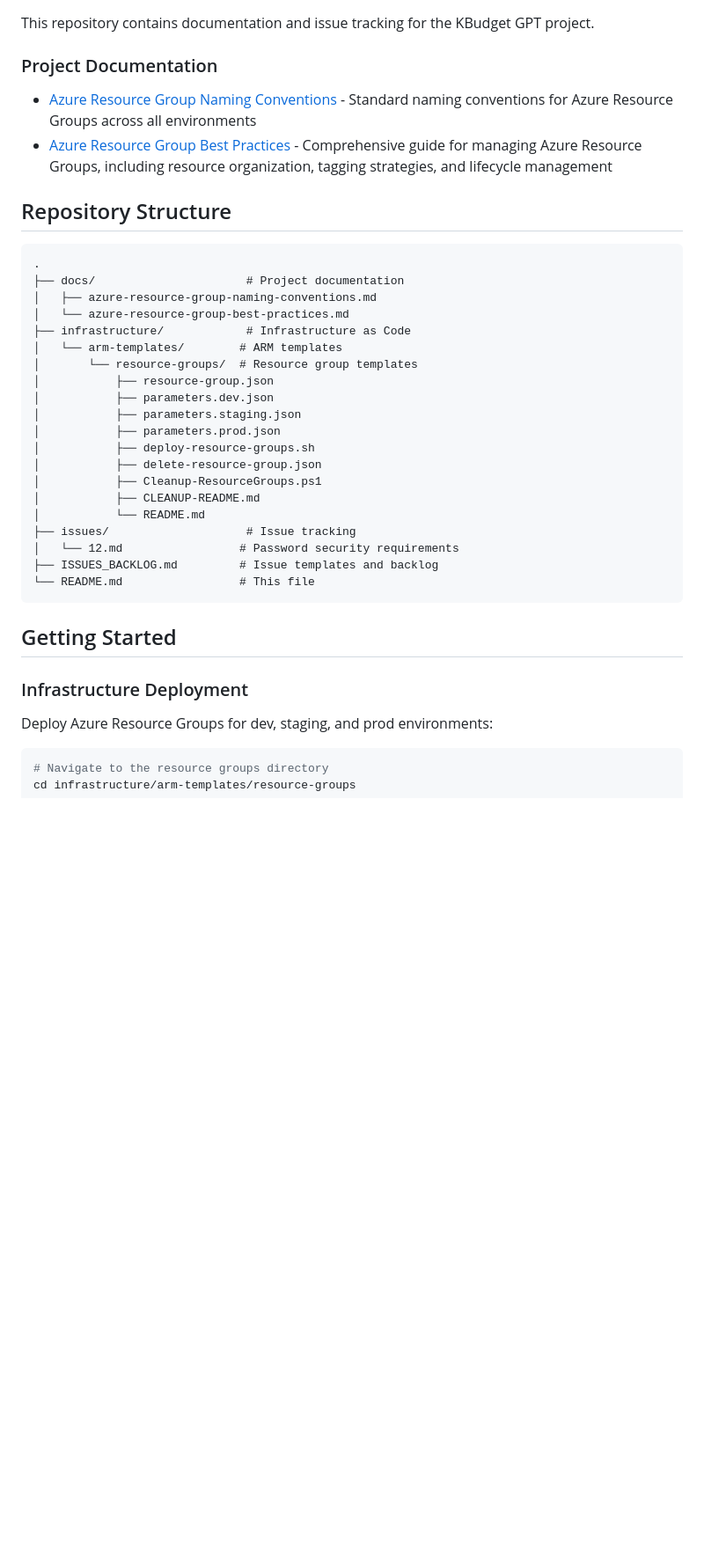
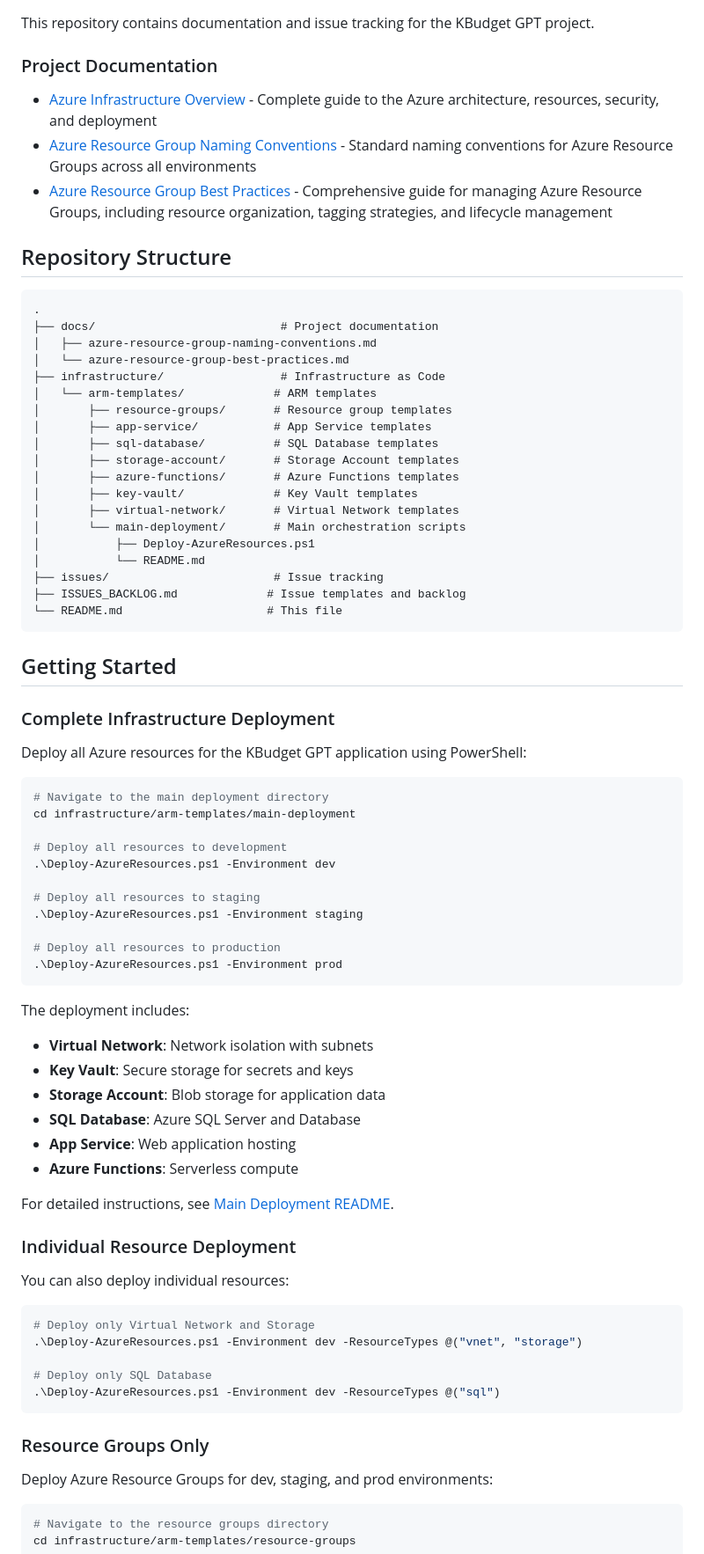
Before and after one commit to KevinWilmoth/KBudget_GPT, a Markdown page: README.md, the part around one of its changes. Shown at 88% size. GitHub-like rendering; blank space fills up the shorter version.

Commit message:
Update documentation with infrastructure overview and deployment guide
Co-authored-by: KevinWilmoth <6051285+KevinWilmoth@users.noreply.github.com>

````diff
--- a/README.md
+++ b/README.md
@@ -8,6 +8,7 @@ This repository contains documentation and issue tracking for the KBudget GPT pr
 
 ### Project Documentation
 
+- [Azure Infrastructure Overview](docs/azure-infrastructure-overview.md) - Complete guide to the Azure architecture, resources, security, and deployment
 - [Azure Resource Group Naming Conventions](docs/azure-resource-group-naming-conventions.md) - Standard naming conventions for Azure Resource Groups across all environments
 - [Azure Resource Group Best Practices](docs/azure-resource-group-best-practices.md) - Comprehensive guide for managing Azure Resource Groups, including resource organization, tagging strategies, and lifecycle management
 
@@ -15,30 +16,69 @@ This repository contains documentation and issue tracking for the KBudget GPT pr
 
 ```
 .
-├── docs/                      # Project documentation
+├── docs/                           # Project documentation
 │   ├── azure-resource-group-naming-conventions.md
 │   └── azure-resource-group-best-practices.md
-├── infrastructure/            # Infrastructure as Code
-│   └── arm-templates/        # ARM templates
-│       └── resource-groups/  # Resource group templates
-│           ├── resource-group.json
-│           ├── parameters.dev.json
-│           ├── parameters.staging.json
-│           ├── parameters.prod.json
-│           ├── deploy-resource-groups.sh
-│           ├── delete-resource-group.json
-│           ├── Cleanup-ResourceGroups.ps1
-│           ├── CLEANUP-README.md
+├── infrastructure/                 # Infrastructure as Code
+│   └── arm-templates/             # ARM templates
+│       ├── resource-groups/       # Resource group templates
+│       ├── app-service/           # App Service templates
+│       ├── sql-database/          # SQL Database templates
+│       ├── storage-account/       # Storage Account templates
+│       ├── azure-functions/       # Azure Functions templates
+│       ├── key-vault/             # Key Vault templates
+│       ├── virtual-network/       # Virtual Network templates
+│       └── main-deployment/       # Main orchestration scripts
+│           ├── Deploy-AzureResources.ps1
 │           └── README.md
-├── issues/                    # Issue tracking
-│   └── 12.md                 # Password security requirements
-├── ISSUES_BACKLOG.md         # Issue templates and backlog
-└── README.md                 # This file
+├── issues/                        # Issue tracking
+├── ISSUES_BACKLOG.md             # Issue templates and backlog
+└── README.md                     # This file
 ```
 
 ## Getting Started
 
-### Infrastructure Deployment
+### Complete Infrastructure Deployment
+
+Deploy all Azure resources for the KBudget GPT application using PowerShell:
+
+```powershell
+# Navigate to the main deployment directory
+cd infrastructure/arm-templates/main-deployment
+
+# Deploy all resources to development
+.\Deploy-AzureResources.ps1 -Environment dev
+
+# Deploy all resources to staging
+.\Deploy-AzureResources.ps1 -Environment staging
+
+# Deploy all resources to production
+.\Deploy-AzureResources.ps1 -Environment prod
+```
+
+The deployment includes:
+- **Virtual Network**: Network isolation with subnets
+- **Key Vault**: Secure storage for secrets and keys
+- **Storage Account**: Blob storage for application data
+- **SQL Database**: Azure SQL Server and Database
+- **App Service**: Web application hosting
+- **Azure Functions**: Serverless compute
+
+For detailed instructions, see [Main Deployment README](infrastructure/arm-templates/main-deployment/README.md).
+
+### Individual Resource Deployment
+
+You can also deploy individual resources:
+
+```powershell
+# Deploy only Virtual Network and Storage
+.\Deploy-AzureResources.ps1 -Environment dev -ResourceTypes @("vnet", "storage")
+
+# Deploy only SQL Database
+.\Deploy-AzureResources.ps1 -Environment dev -ResourceTypes @("sql")
+```
+
+### Resource Groups Only
 
 Deploy Azure Resource Groups for dev, staging, and prod environments:
 
````
Also changed, not shown: other parts of README.md (+61 -1 lines), docs/azure-infrastructure-overview.md (added, +385 -0 lines).
